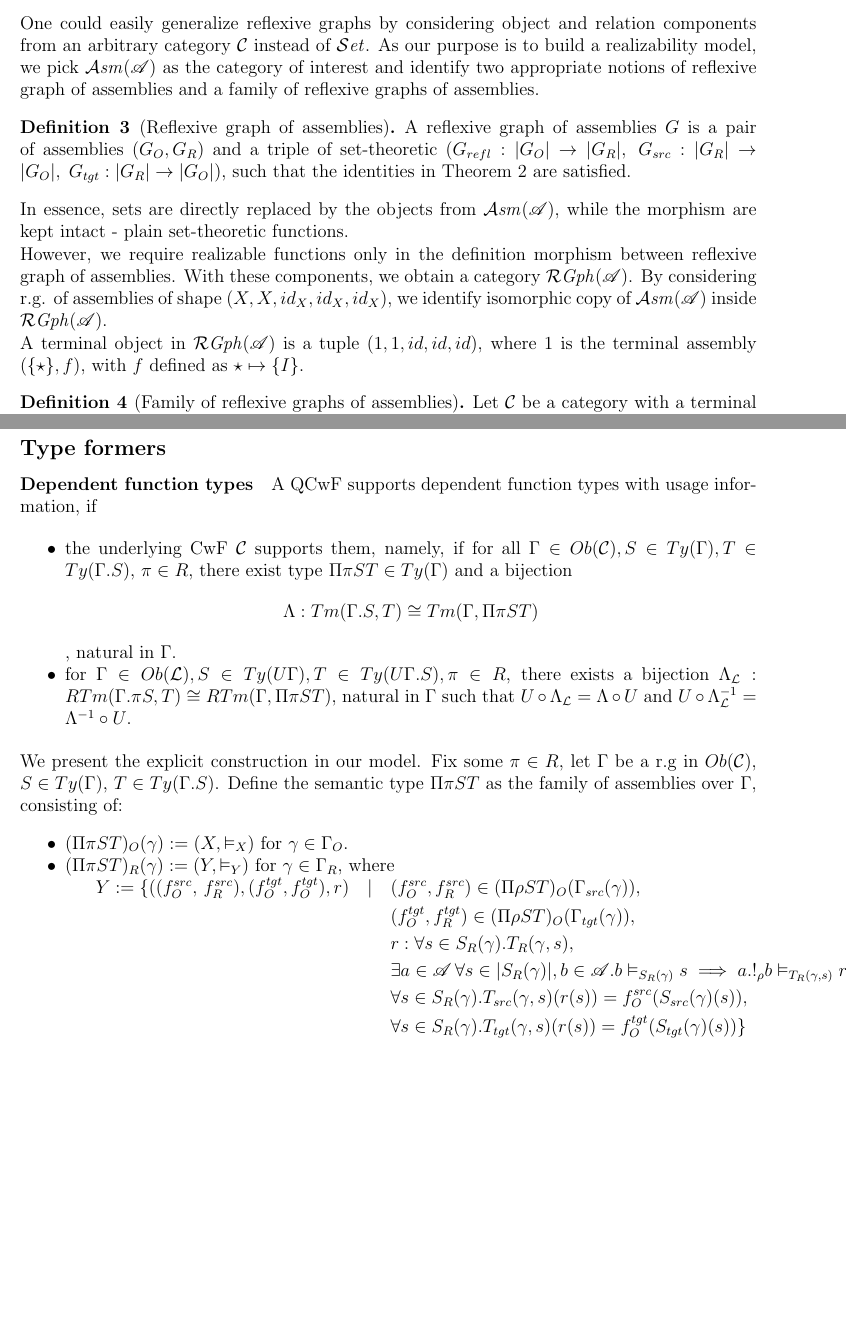
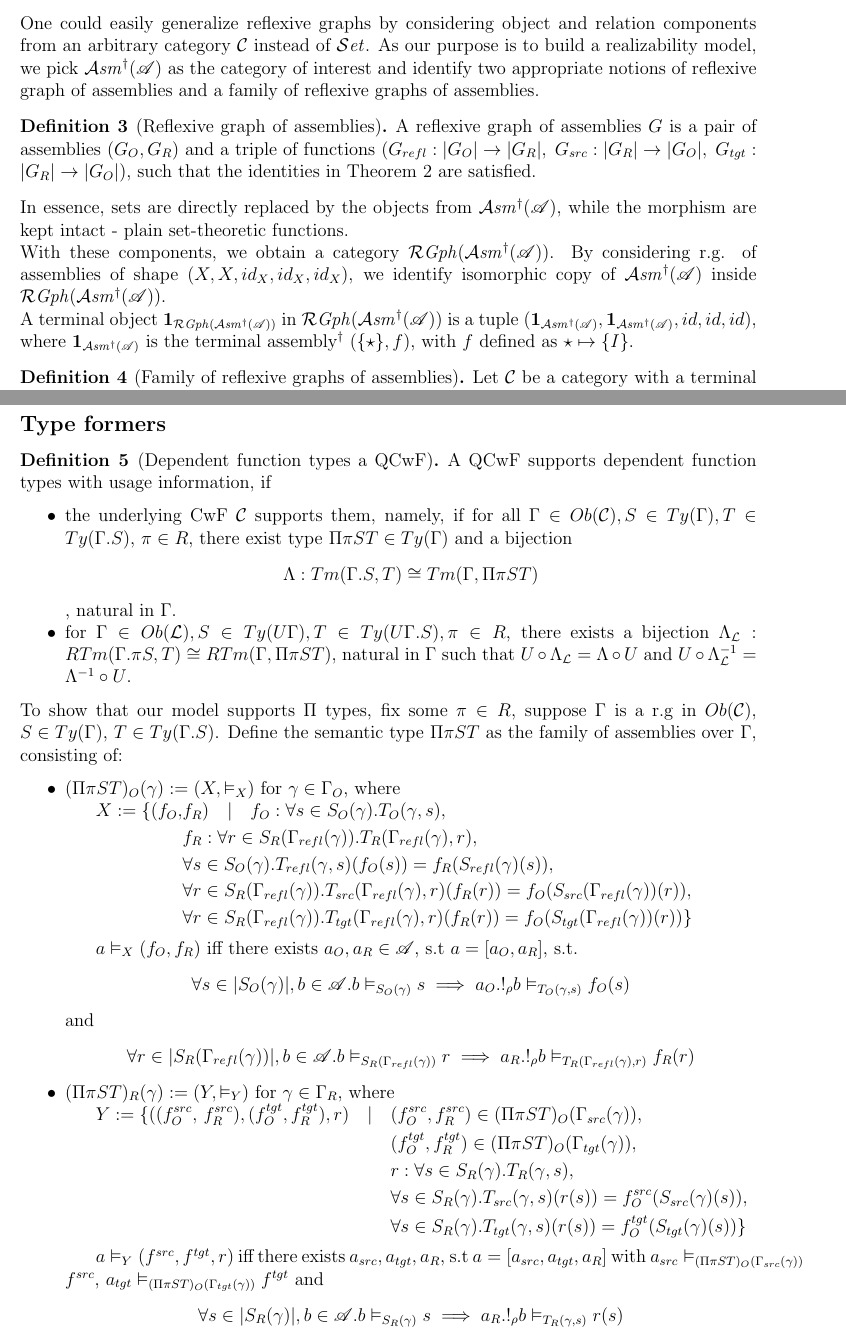
Before and after one commit to g-nakov/relational-qcwf, a LaTeX document (parametric.tex, which reads preamble.tex): two parts of pages 2 and 6 of 6 before the commit and two parts of pages 2 and 6 of 7 after it, joined at a grey line, cut so that both start at the same text, the shorter picture padded with empty space. Compiled offline with pdfLaTeX.

Commit message:
Pi types

```diff
--- a/parametric.tex
+++ b/parametric.tex
@@ -6,7 +6,9 @@
 \def\definealg#1{\ea\gdef\csname alg#1\endcsname{\ensuremath{\mathscr{#1}}\xspace}}
 \foreachLetter{1}{27}{\definealg}
 
-\autodefs{\cAsm\cCat\cSet\cRGph}
+\autodefs{\cCat\cSet\cRGph}
+
+\def\cAsm{\mathcal{A}\mathit{sm}^\dagger}
 
 \def\src{_{src}}\alwaysmath{src}
 \def\rfl{_{refl}}\alwaysmath{rfl}
@@ -63,17 +69,20 @@ Reflexive graphs equipped with r.g. morphisms form a category $\cRGph(\cSet)$.\\
 We use reflexive graphs to give a dyadic interpretation of types in the spirit of \cite{fill}.
 
 
-\subsection*{Assembling a reflexive graph}
+\subsection*{Reflexive graphs of assemblies$^\dagger$}
 
 One could easily generalize reflexive graphs by considering object and relation components from an arbitrary category $\cC$ instead of $\cSet$. As our purpose is to build a realizability model, we pick $\cAsm(\algA)$ as the category of interest and identify two appropriate notions of reflexive graph of assemblies and a family of reflexive graphs of assemblies.
 
 \begin{definition}[Reflexive graph of assemblies]
-  A reflexive graph of assemblies $G$ is a pair of assemblies $(G\O, G\R)$ and a triple of set-theoretic $(G\rfl : \carr{G\O} \to \carr{G\R}, \; G\src : \carr{G\R} \to \carr{G\O}, \; G\tgt : \carr{G\R} \to \carr{G\O})$, such that the identities in \cref{def:refl-graph} are satisfied.
+  A reflexive graph of assemblies $G$ is a pair of assemblies $(G\O, G\R)$ and a triple of
+  functions $(G\rfl : \carr{G\O} \to \carr{G\R}, \; G\src : \carr{G\R} \to \carr{G\O}, \; G\tgt : \carr{G\R} \to \carr{G\O})$, such that the identities in \cref{def:refl-graph} are satisfied.
 \end{definition}
 
-In essence, sets are directly replaced by the objects from $\cAsm(\algA)$, while the morphism are kept intact - plain set-theoretic functions.\\
-However, we require realizable functions only in the definition morphism between reflexive graph of assemblies. With these components, we obtain a category $\cRGph(\algA)$. By considering r.g. of assemblies of shape $(X,X,id_X,id_X,id_X)$, we identify isomorphic copy of $\cAsm(\algA)$ inside $\cRGph(\algA)$.\\
-A terminal object in $\cRGph(\algA)$ is a tuple $(1, 1, id, id, id)$, where $1$ is the terminal assembly $(\{\star\},f)$, with $f$ defined as $\star \mapsto \{I\}$.
+In essence, sets are directly replaced by the objects from $\cAsm(\algA)$, while the morphism are kept intact - plain set-theoretic functions.
+
+With these components, we obtain a category $\cRGph(\cAsm(\algA))$. By considering r.g. of assemblies of shape $(X,X,id_X,id_X,id_X)$, we identify isomorphic copy of $\cAsm(\algA)$ inside $\cRGph(\cAsm(\algA))$.
+
+A terminal object $\mathbf{1}_{\cRGph(\cAsm(\algA))}$ in $\cRGph(\cAsm(\algA))$ is a tuple $(\mathbf{1}_{\cAsm(\algA)}, \mathbf{1}_{\cAsm(\algA)}, id, id, id)$, where $\mathbf{1}_{\cAsm(\algA)}$ is the terminal assembly$^\dagger$ $(\{\star\},f)$, with $f$ defined as $\star \mapsto \{I\}$.
 
 \begin{definition}[Family of reflexive graphs of assemblies]
   \label{def:fam-refl-graphs}
@@ -271,36 +280,48 @@ Finally, we construct the morphisms, listed in 7:
 
 % \paragraph{Universe of small types}
 
-\paragraph{Dependent function types}
-A QCwF supports dependent function types with usage information, if
+\begin{definition}[Dependent function types a QCwF]
+  A QCwF supports dependent function types with usage information, if
+  \begin{itemize}
 
-\begin{itemize}
- \item the underlying CwF \cC supports them, namely, if for all $\Gamma \in \ob\cC, S \in Ty(\Gamma), T \in Ty(\Gamma . S)$, $\pi \in R$, there exist type $\Pi\pi S T \in Ty(\Gamma)$ and a bijection $$\Lambda : Tm(\Gamma.S, T) \cong Tm(\Gamma, \Pi\pi S T) \label{eq:dep-prod-cwf}$$, natural in $\Gamma$.
+    \item the underlying CwF \cC supports them, namely, if for all $\Gamma \in \ob\cC, S \in Ty(\Gamma), T \in Ty(\Gamma . S)$, $\pi \in R$, there exist type $\Pi\pi S T \in Ty(\Gamma)$ and a bijection $$\Lambda : Tm(\Gamma.S, T) \cong Tm(\Gamma, \Pi\pi S T) \label{eq:dep-prod-cwf}$$, natural in $\Gamma$.
 
-  \item for $\Gamma \in \ob\cL, S \in Ty(U\Gamma), T \in Ty(U\Gamma . S), \pi \in R$, there exists a bijection $\Lambda_\cL : RTm(\Gamma.\pi S, T) \cong RTm(\Gamma, \Pi\pi S T) \label{eq:dep-prod-qcwf}$, natural in $\Gamma$ such that $U \comp \Lambda_\cL = \Lambda \comp U$ and $U \comp \Lambda^{-1}_\cL = \Lambda^{-1}\comp U$.
+    \item for $\Gamma \in \ob\cL, S \in Ty(U\Gamma), T \in Ty(U\Gamma . S), \pi \in R$, there exists a bijection $\Lambda_\cL : RTm(\Gamma.\pi S, T) \cong RTm(\Gamma, \Pi\pi S T) \label{eq:dep-prod-qcwf}$, natural in $\Gamma$ such that $U \comp \Lambda_\cL = \Lambda \comp U$ and $U \comp \Lambda^{-1}_\cL = \Lambda^{-1}\comp U$.
 
-\end{itemize}
+  \end{itemize}
+\end{definition}
 
-We present the explicit construction in our model. Fix some $\pi \in R$, let $\Gamma$ be a r.g in $\ob\cC$, $S \in Ty(\Gamma)$, $T \in Ty(\Gamma . S)$.
+To show that our model supports $\Pi$ types, fix some $\pi \in R$, suppose $\Gamma$ is a r.g in $\ob\cC$, $S \in Ty(\Gamma)$, $T \in Ty(\Gamma . S)$.
 Define the semantic type $\Pi \pi S T$ as the family of assemblies over $\Gamma$, consisting of:
 \begin{itemize}
-    \item $(\Pi \pi S T)\O(\gamma) \define (X, \vDash_X)$ for $\gamma \in \Gamma\O$.
+  \item $(\Pi \pi S T)\O(\gamma) \define (X, \vDash_X)$ for $\gamma \in \Gamma\O$, where
+    \subitem
+        $\begin{aligned}
+          X \define \{ (f\O,& f\R) \quad | \quad f\O : \forall s \in S\O(\gamma).T\O(\gamma, s),\\
+          & f\R : \forall r \in S\R(\Gamma\rfl(\gamma)). T\R(\Gamma\rfl(\gamma), r),\\
+          & \forall s \in S\O(\gamma). T\rfl(\gamma, s)(f\O (s)) = f\R(S\rfl(\gamma)(s)),\\
+          & \forall r \in S\R(\Gamma\rfl(\gamma)). T\src(\Gamma\rfl(\gamma),r)(f\R (r)) = f\O(S\src(\Gamma\rfl(\gamma))(r)),\\
+          & \forall r \in S\R(\Gamma\rfl(\gamma)). T\tgt(\Gamma\rfl(\gamma),r)(f\R (r)) = f\O(S\tgt(\Gamma\rfl(\gamma))(r))  \}
+        \end{aligned}$\\
 
-
-
+    \subitem $a \vDash_X (f\O, f\R)$ iff there exists $a\O, a\R \in \algA$, s.t $ a = [a\O, a\R]$, s.t.
+    $$\forall s \in \carr{S\O(\gamma)}, b \in \algA . b \vDash_{S\O(\gamma)} s \implies a\O . !_\rho b \vDash_{T\O(\gamma,s)} f\O(s)$$ and
+    $$\forall r \in \carr{S\R(\Gamma\rfl(\gamma))}, b \in \algA . b \vDash_{S\R(\Gamma\rfl(\gamma))} r \implies a\R . !_\rho b \vDash_{T\R(\Gamma\rfl(\gamma),r)} f\R(r)$$
 
     \item $(\Pi \pi S T)\R(\gamma) \define (Y, \vDash_Y)$ for $\gamma \in \Gamma\R$, where
     \subitem
      $\begin{aligned}
-           Y \define \{( (f\O^{src}, \, f\R^{src}), (f\O^{tgt}, f\O^{tgt}), r)  \quad|\quad
-            & (f\O^{src},f\R^{src}) \in (\Pi\rho S T)\O(\Gamma\src(\gamma)),\\
-            & (f\O^{tgt},f\R^{tgt}) \in (\Pi\rho S T)\O(\Gamma\tgt(\gamma)),\\
+           Y \define \{( (f\O^{src}, \, f\R^{src}), (f\O^{tgt}, f\R^{tgt}), r)  \quad|\quad
+            & (f\O^{src},f\R^{src}) \in (\Pi\pi S T)\O(\Gamma\src(\gamma)),\\
+            & (f\O^{tgt},f\R^{tgt}) \in (\Pi\pi S T)\O(\Gamma\tgt(\gamma)),\\
             & r : \forall s \in S\R(\gamma). T\R(\gamma, s),\\
-            & \exists a \in \algA\, \forall s \in \carr{S\R(\gamma)}, b \in \algA. b \vDash_{S\R(\gamma)} s \implies a . !_\rho b \vDash_{T\R(\gamma,s)} r(s),\\
             & \forall s \in S\R(\gamma). T\src(\gamma, s)( r (s)) = f\O^{src}(S\src(\gamma)(s)),\\
             & \forall s \in S\R(\gamma). T\tgt(\gamma, s)( r (s)) = f\O^{tgt}(S\tgt(\gamma)(s)) \}
-      \end{aligned}$
-    \subitem $a \vDash_Y ()$ iff
+      \end{aligned}$\\
+
+    \subitem $a \vDash_Y (f^{src}, f^{tgt}, r)$ iff there exists $a\src, a\tgt, a\R$, s.t $a = [a\src, a\tgt, a\R]$ with $a\src \vDash_{(\Pi\pi S T)\O(\Gamma\src(\gamma))} f^{src}$, $a\tgt \vDash_{(\Pi\pi S T)\O(\Gamma\tgt(\gamma))} f^{tgt}$ and
+    $$\forall s \in \carr{S\R(\gamma)}, b \in \algA. b \vDash_{S\R(\gamma)} s \implies a\R . !_\rho b \vDash_{T\R(\gamma,s)} r(s)$$
+
 
     \item $(\Pi \pi S T)\rfl(\gamma) \define \lambda (f\O, f\R). ((f\O, f\R), (f\O, f\R), f\R) $ for $\gamma \in \Gamma\O$.
 
--- a/preamble.tex
+++ b/preamble.tex
@@ -27,7 +27,7 @@
 
 \usepackage[backend=biber, isbn=false, doi=false, style=numeric,
 citestyle=numeric, giveninits=true]{biblatex}
-\bibliography{library.bib}
+\bibliography{lib.bib}
 
 %%%%%%%%%%%%%%%%%%%%%%%%%%%%%%%% Theorem enivornment %%%%%%%%%%%%%%%%%%%%%%%%%%%%%%%
 
```
Also changed, not shown: parametric.tex (33 more changed lines), 1 other file.
